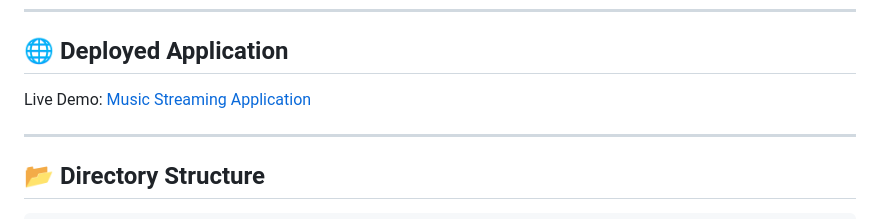
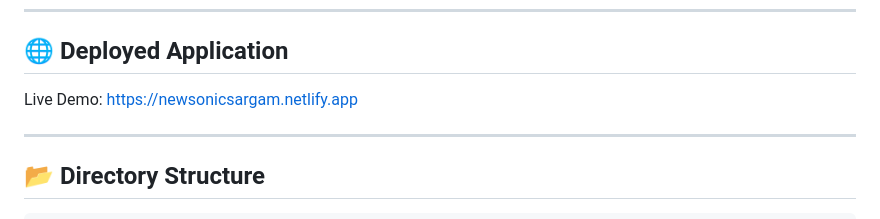
Before and after one commit to Shivam07Singh/Code-Trailblazers_006, a Markdown page: README.md, the part around the change. GitHub-like rendering.

```diff
--- a/README.md
+++ b/README.md
@@ -11,7 +11,7 @@ Frontend
 ---
 
 ## 🌐 **Deployed Application**
-Live Demo: [Music Streaming Application](https://newsonicsargam.netlify.app/login.html)
+Live Demo: https://newsonicsargam.netlify.app
 
 ---
 
```
